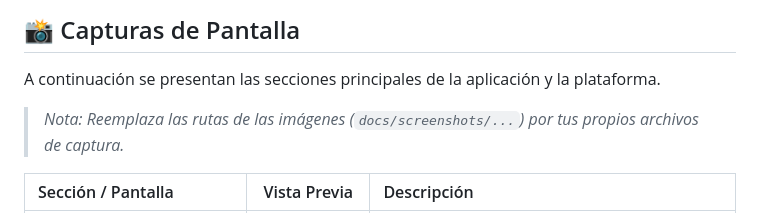
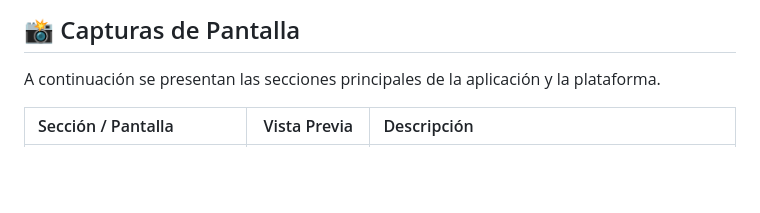
Before and after one commit to NayeliPaitan/appnodus, a Markdown page: README.md, the part around the change. Drawn GitHub-style; blank space fills up the shorter version.

Commit message:
Update README to remove image path note
Removed note about replacing image paths in screenshots section.

```diff
--- a/README.md
+++ b/README.md
@@ -8,8 +8,6 @@
 ## 📸 Capturas de Pantalla
 
 A continuación se presentan las secciones principales de la aplicación y la plataforma.
-
-> *Nota: Reemplaza las rutas de las imágenes (`docs/screenshots/...`) por tus propios archivos de captura.*
 
 | Sección / Pantalla | Vista Previa | Descripción |
 | :--- | :---: | :--- |
```
